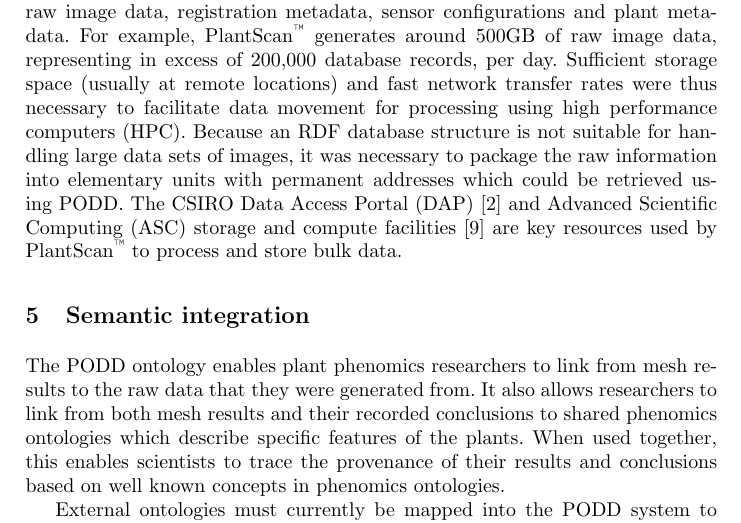
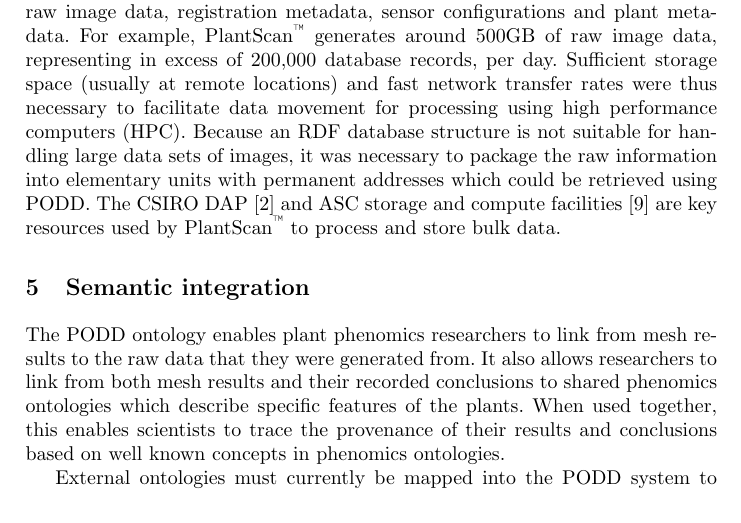
Before and after one commit to podd/podd-publications, a LaTeX thesis (s4biodiv2013/PODD-S4BIODIV-Submission.tex): part of page 7 of 9, cut so that both start at the same text. Compiled offline with pdfLaTeX.

Commit message:
use acronyms that have been previously defined to reduce space

```diff
--- a/s4biodiv2013/PODD-S4BIODIV-Submission.tex
+++ b/s4biodiv2013/PODD-S4BIODIV-Submission.tex
@@ -430,14 +430,9 @@ necessary to facilitate data movement for processing using high performance
 computers (HPC). Because an RDF database structure is not suitable for handling
 large data sets of images, it was necessary to package the raw information into
 elementary units with permanent addresses which could be retrieved using PODD.
-The CSIRO Data Access Portal (DAP) \cite{DAP} and Advanced
-Scientific Computing (ASC) storage and compute facilities \cite{ASC} are key
+The CSIRO DAP \cite{DAP} and ASC storage and compute facilities \cite{ASC} are key
 resources used by PlantScan\textsuperscript{\texttrademark} to
 process and store bulk data.
-
-
-
-
 
 
 \section{Semantic integration}
```
Also changed, not shown: s4biodiv2013/PODD-S4BIODIV-Submission.pdf.
